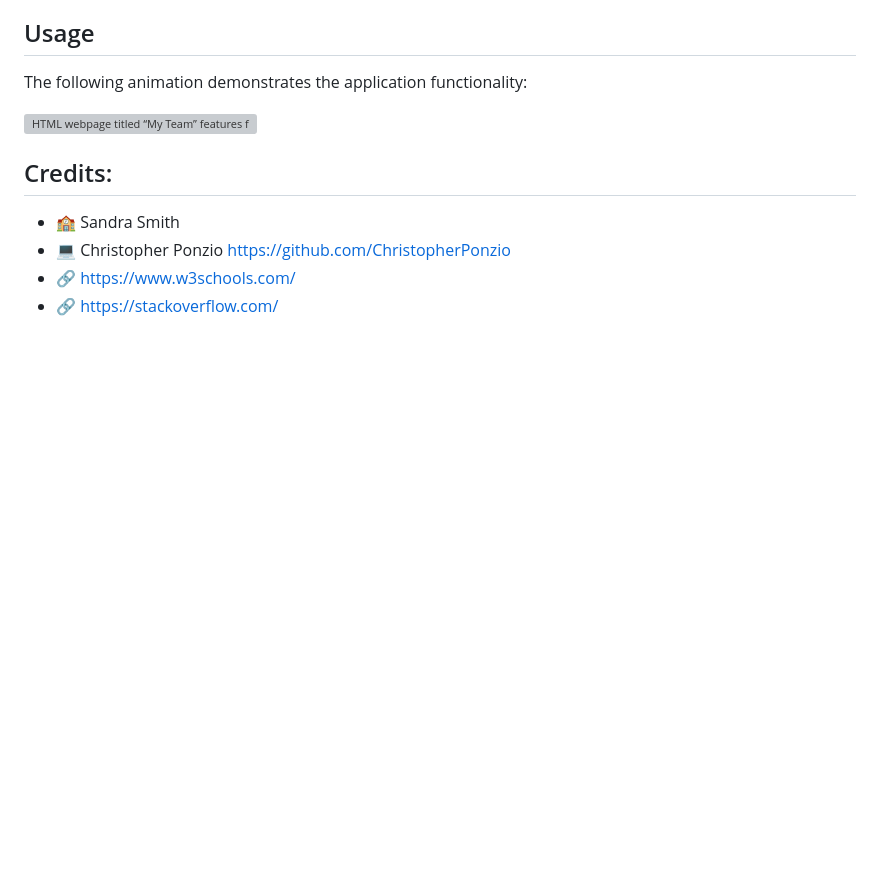
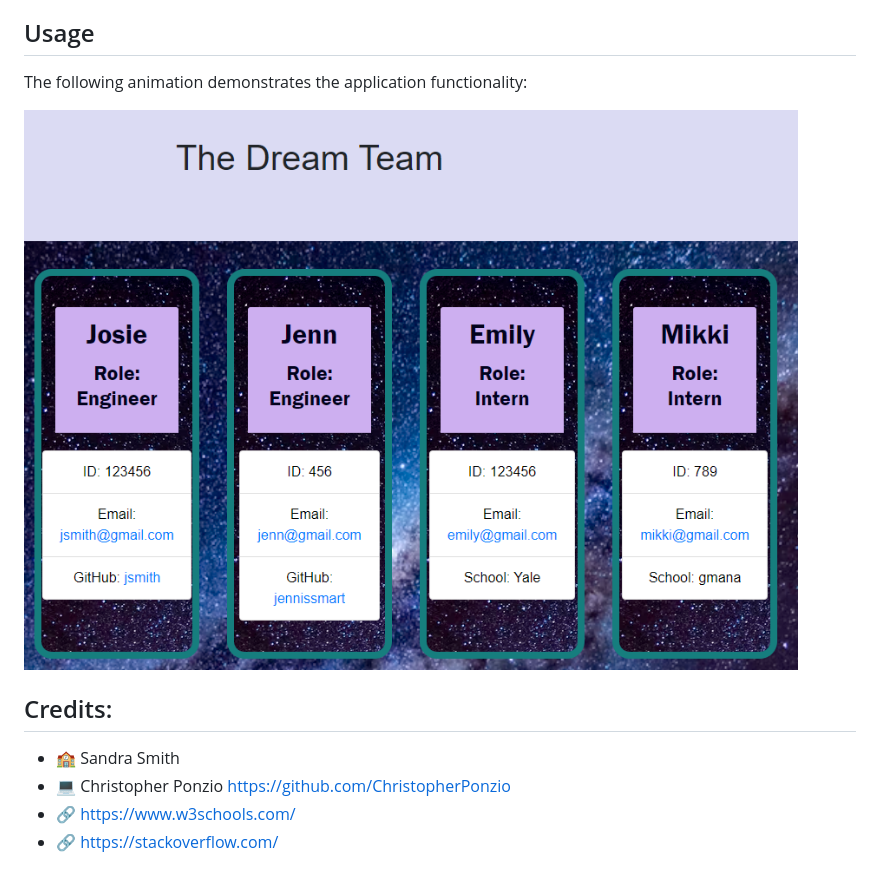
Before and after one commit to mblackwellgca/team-profile-generator, a Markdown page: README.md, the part around the change. Rendered like a GitHub page; pictures changed too: dist/assets/images/Team_Profile_Generator.png (added); blank space fills up the shorter version; grey boxes are pictures that could not be loaded.

Commit message:
updating README with image

```diff
--- a/README.md
+++ b/README.md
@@ -52,7 +52,7 @@ GIVEN a command-line application that accepts user input
 ## Usage
 The following animation demonstrates the application functionality:
 
-![HTML webpage titled “My Team” features five boxes listing employee names, titles, and other key info..]()
+![HTML webpage titled “My Team” features five boxes listing employee names, titles, and other key info..](./dist/assets/images/Team_Profile_Generator.png)
 
 ## Credits:
 * 🏫 Sandra Smith
```
Also changed, not shown: 2 other files.
